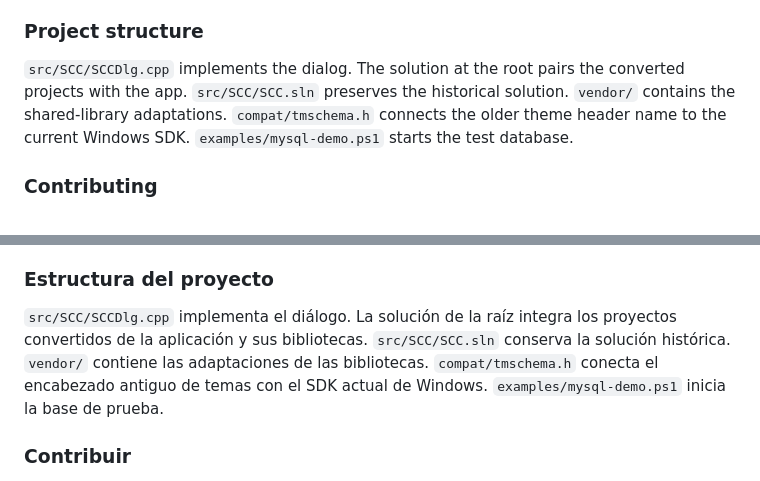
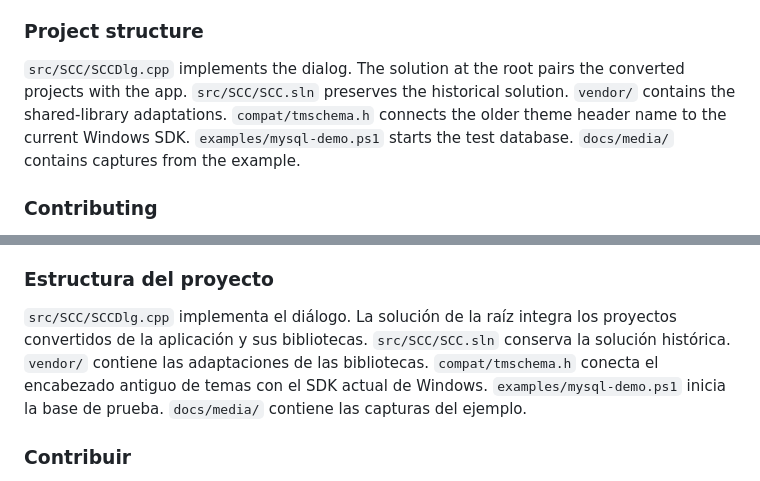
Before and after one commit to FredyQuiroz/SCC, a Markdown page: README.md, 2 parts joined by grey strips. Rendered like a GitHub page.

```diff
--- a/README.md
+++ b/README.md
@@ -40,7 +40,7 @@ Select **Todos** to display two fictional invoices. Choose `Cliente Demo Azul`,
 
 ### Project structure
 
-`src/SCC/SCCDlg.cpp` implements the dialog. The solution at the root pairs the converted projects with the app. `src/SCC/SCC.sln` preserves the historical solution. `vendor/` contains the shared-library adaptations. `compat/tmschema.h` connects the older theme header name to the current Windows SDK. `examples/mysql-demo.ps1` starts the test database.
+`src/SCC/SCCDlg.cpp` implements the dialog. The solution at the root pairs the converted projects with the app. `src/SCC/SCC.sln` preserves the historical solution. `vendor/` contains the shared-library adaptations. `compat/tmschema.h` connects the older theme header name to the current Windows SDK. `examples/mysql-demo.ps1` starts the test database. `docs/media/` contains captures from the example.
 
 ### Contributing
 
@@ -103,7 +115,7 @@ Pulsa **Todos** para ver dos facturas ficticias. Elige `Cliente Demo Azul`, escr
 
 ### Estructura del proyecto
 
-`src/SCC/SCCDlg.cpp` implementa el diálogo. La solución de la raíz integra los proyectos convertidos de la aplicación y sus bibliotecas. `src/SCC/SCC.sln` conserva la solución histórica. `vendor/` contiene las adaptaciones de las bibliotecas. `compat/tmschema.h` conecta el encabezado antiguo de temas con el SDK actual de Windows. `examples/mysql-demo.ps1` inicia la base de prueba.
+`src/SCC/SCCDlg.cpp` implementa el diálogo. La solución de la raíz integra los proyectos convertidos de la aplicación y sus bibliotecas. `src/SCC/SCC.sln` conserva la solución histórica. `vendor/` contiene las adaptaciones de las bibliotecas. `compat/tmschema.h` conecta el encabezado antiguo de temas con el SDK actual de Windows. `examples/mysql-demo.ps1` inicia la base de prueba. `docs/media/` contiene las capturas del ejemplo.
 
 ### Contribuir
 
```
Also changed, not shown: other parts of README.md (+24 -0 lines), docs/media/invoices.png (added), docs/media/save-invoice.gif (added).
